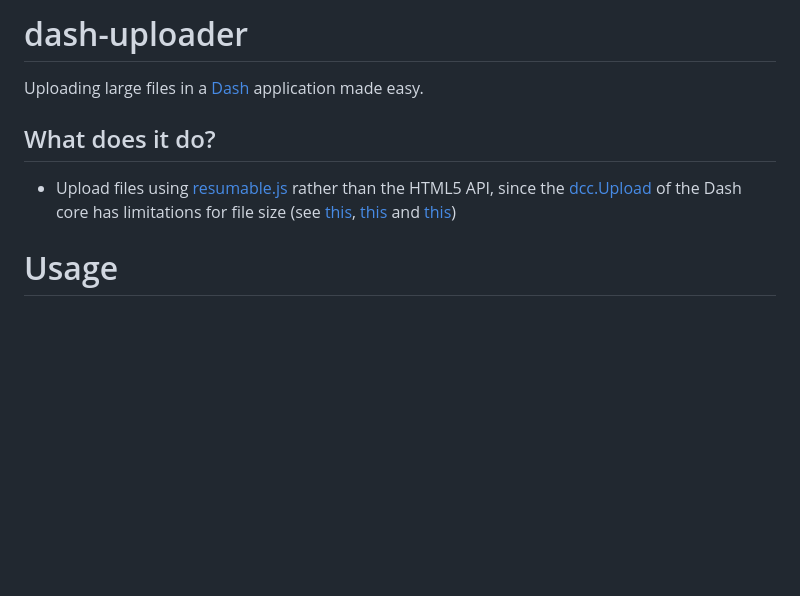
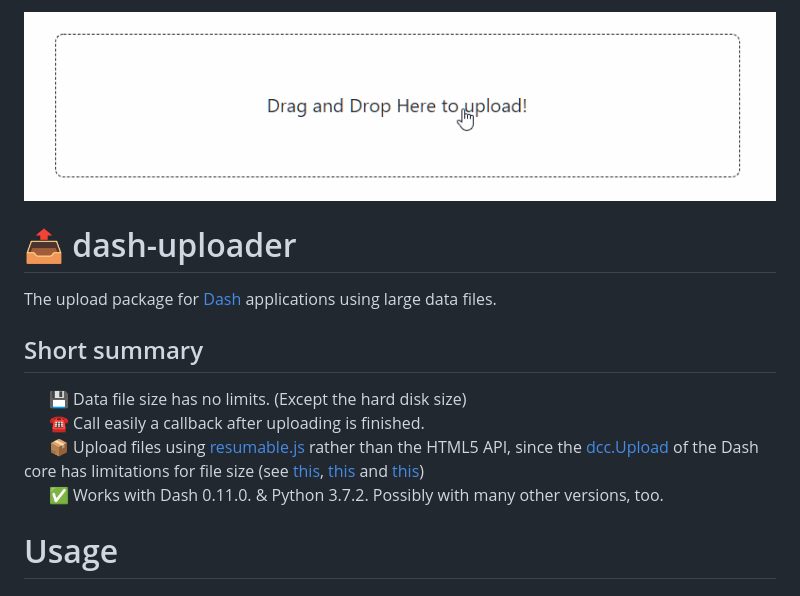
Before and after one commit to fohrloop/dash-uploader, a Markdown page: README.md, the part around the change. Rendered like a GitHub page; pictures changed too: docs/upload-demo.gif (added); blank space fills up the shorter version.

```diff
--- a/README.md
+++ b/README.md
@@ -1,11 +1,16 @@
-# dash-uploader
+![upload large files with dash-uploader](docs/upload-demo.gif)
 
-Uploading large files in a [Dash](https://dash.plotly.com/) application made easy.
+# 📤 dash-uploader
+
+The upload package for [Dash](https://dash.plotly.com/) applications using large data files.
 
 
-## What does it do?
-- Upload files using [resumable.js](https://github.com/23/resumable.js) rather than the HTML5 API, since the [dcc.Upload](https://dash.plotly.com/dash-core-components/upload) of the Dash core has limitations for file size (see [this](https://community.plotly.com/t/chrome-crashes-on-uploading-large-files/7530), [this](https://community.plotly.com/t/upload-a-file-larger-than-800-gb/34995/3) and [this](https://community.plotly.com/t/dash-upload-component-decoding-large-files/8033/2))
-
+## Short summary
+&nbsp;&nbsp;&nbsp;&nbsp;&nbsp; 💾 Data file size has no limits. (Except the hard disk size)<bR>
+&nbsp;&nbsp;&nbsp;&nbsp;&nbsp; ☎ Call easily a callback after uploading is finished.<br>
+&nbsp;&nbsp;&nbsp;&nbsp;&nbsp; 📦 Upload files using [resumable.js](https://github.com/23/resumable.js) rather than the HTML5 API, since the [dcc.Upload](https://dash.plotly.com/dash-core-components/upload) of the Dash core has limitations for file size (see [this](https://community.plotly.com/t/chrome-crashes-on-uploading-large-files/7530), [this](https://community.plotly.com/t/upload-a-file-larger-than-800-gb/34995/3) and [this](https://community.plotly.com/t/dash-upload-component-decoding-large-files/8033/2))
+<br>
+&nbsp;&nbsp;&nbsp;&nbsp;&nbsp; ✅ Works with Dash 0.11.0. & Python 3.7.2. Possibly with many other versions, too.
 # Usage
 ## Simple example
 
```
Also changed, not shown: 4 other files.
